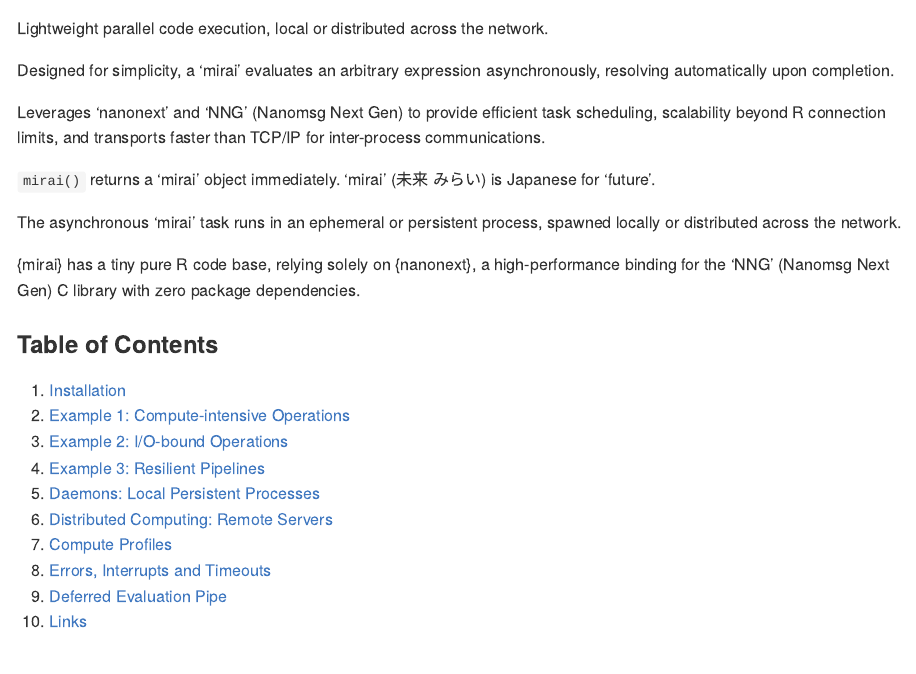
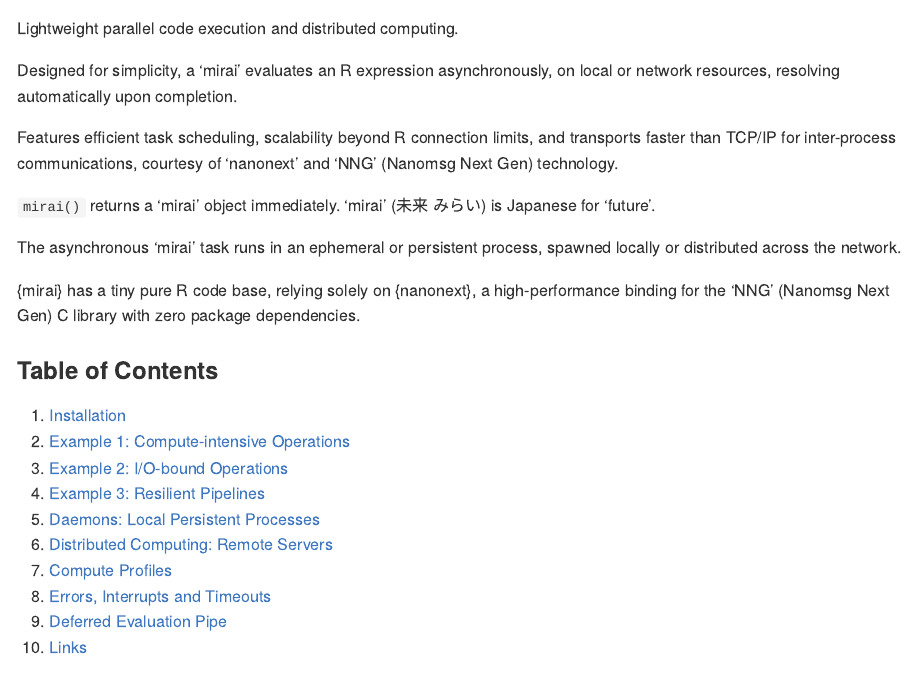
Before and after one commit to shikokuchuo/mirai, an R Markdown document (README.Rmd): the page in a window 1100 px wide, from 130 px down. The pictures show the output file README.md that the author committed with the source, drawn offline in the style of GitHub; badge pictures from the web are left out.

Commit message:
update DESCRIPTION

```diff
--- a/README.Rmd
+++ b/README.Rmd
@@ -24,11 +24,11 @@
 
 Minimalist async evaluation framework for R.
 
-Lightweight parallel code execution, local or distributed across the network.
+Lightweight parallel code execution and distributed computing.
 
-Designed for simplicity, a 'mirai' evaluates an arbitrary expression asynchronously, resolving automatically upon completion.
+Designed for simplicity, a 'mirai' evaluates an R expression asynchronously, on local or network resources, resolving automatically upon completion.
 
-Leverages 'nanonext' and 'NNG' (Nanomsg Next Gen) to provide efficient task scheduling, scalability beyond R connection limits, and transports faster than TCP/IP for inter-process communications.
+Features efficient task scheduling, scalability beyond R connection limits, and transports faster than TCP/IP for inter-process communications, courtesy of 'nanonext' and 'NNG' (Nanomsg Next Gen) technology.
 
 `mirai()` returns a 'mirai' object immediately. 'mirai' (未来 みらい) is Japanese for 'future'.
 
```
Also changed, not shown: NEWS.md (+1 -1 lines), R/mirai-package.R (+6 -6 lines), README.md, 3 other files.
